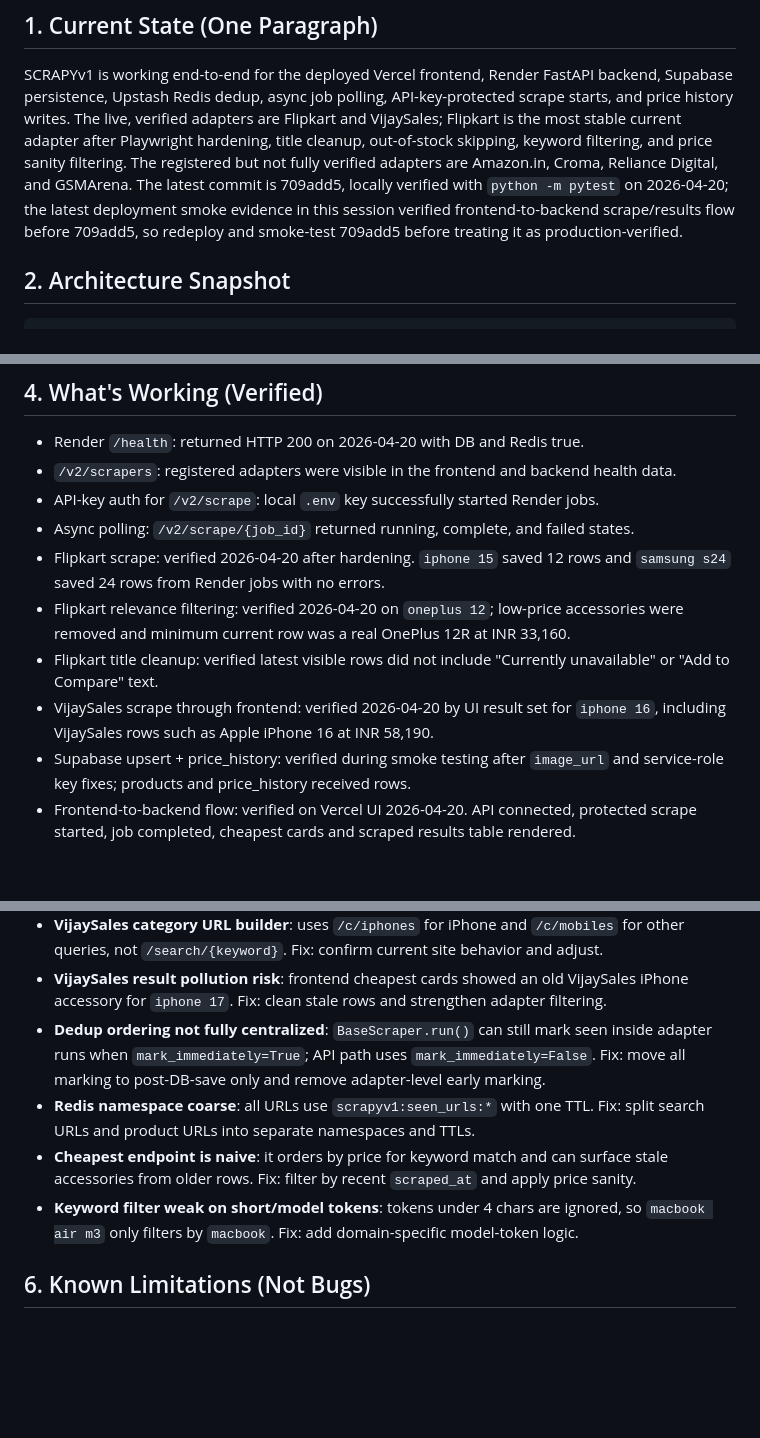
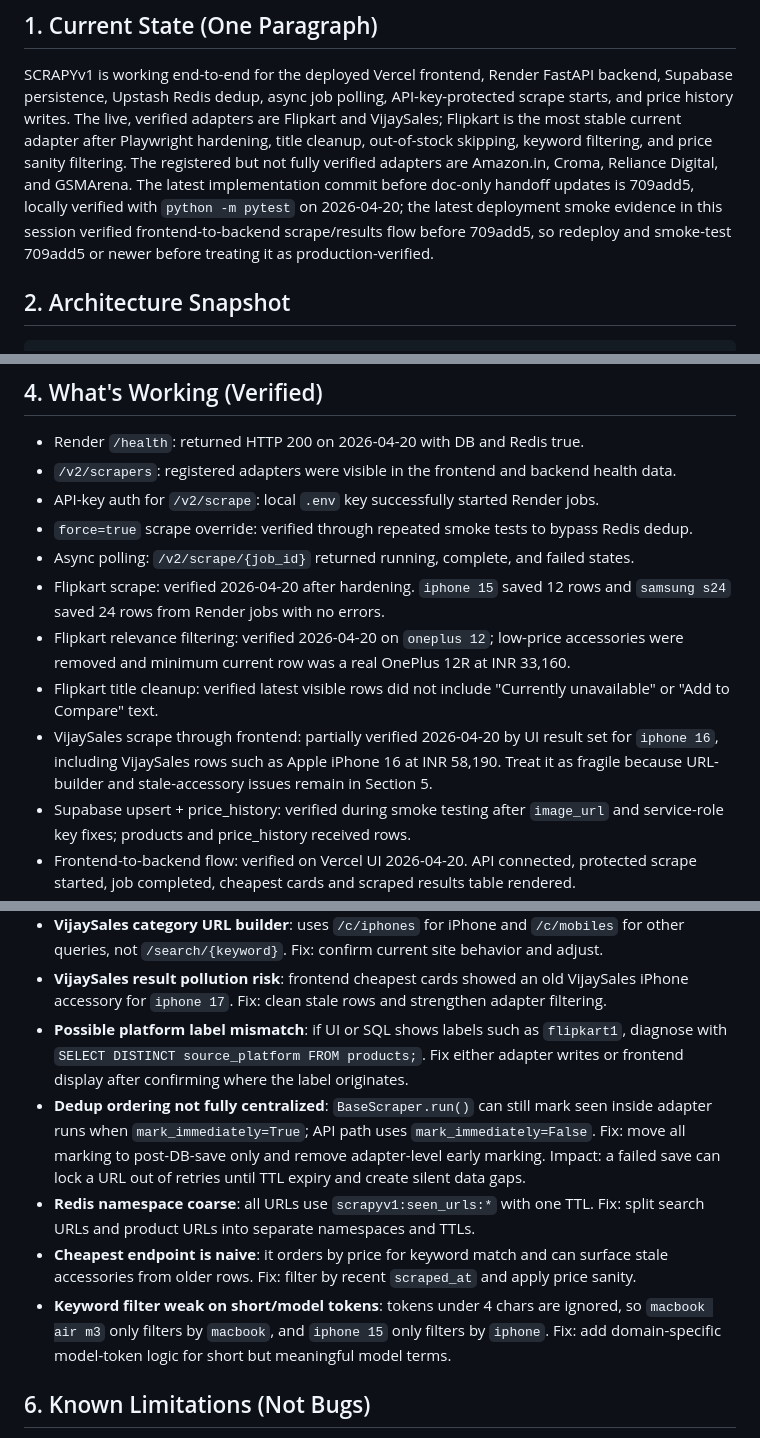
Before and after one commit to 5uhaeb/SCRAPYv1, a Markdown page: docs/PROJECT_STATE.md, 3 parts joined by grey strips. Drawn GitHub-style; blank space fills up the shorter version.

Commit message:
docs: refine project state handoff

```diff
--- a/docs/PROJECT_STATE.md
+++ b/docs/PROJECT_STATE.md
@@ -6,9 +6,10 @@ starts, and price history writes. The live, verified adapters are Flipkart and V
 Flipkart is the most stable current adapter after Playwright hardening, title cleanup,
 out-of-stock skipping, keyword filtering, and price sanity filtering. The registered but not
 fully verified adapters are Amazon.in, Croma, Reliance Digital, and GSMArena. The latest
-commit is 709add5, locally verified with `python -m pytest` on 2026-04-20; the latest
-deployment smoke evidence in this session verified frontend-to-backend scrape/results flow
-before 709add5, so redeploy and smoke-test 709add5 before treating it as production-verified.
+implementation commit before doc-only handoff updates is 709add5, locally verified with
+`python -m pytest` on 2026-04-20; the latest deployment smoke evidence in this session
+verified frontend-to-backend scrape/results flow before 709add5, so redeploy and smoke-test
+709add5 or newer before treating it as production-verified.
 
 ## 2. Architecture Snapshot
 
@@ -88,6 +92,7 @@ before 709add5, so redeploy and smoke-test 709add5 before treating it as product
 - Render `/health`: returned HTTP 200 on 2026-04-20 with DB and Redis true.
 - `/v2/scrapers`: registered adapters were visible in the frontend and backend health data.
 - API-key auth for `/v2/scrape`: local `.env` key successfully started Render jobs.
+- `force=true` scrape override: verified through repeated smoke tests to bypass Redis dedup.
 - Async polling: `/v2/scrape/{job_id}` returned running, complete, and failed states.
 - Flipkart scrape: verified 2026-04-20 after hardening. `iphone 15` saved 12 rows and
   `samsung s24` saved 24 rows from Render jobs with no errors.
@@ -95,8 +100,9 @@ before 709add5, so redeploy and smoke-test 709add5 before treating it as product
   were removed and minimum current row was a real OnePlus 12R at INR 33,160.
 - Flipkart title cleanup: verified latest visible rows did not include "Currently
   unavailable" or "Add to Compare" text.
-- VijaySales scrape through frontend: verified 2026-04-20 by UI result set for `iphone 16`,
-  including VijaySales rows such as Apple iPhone 16 at INR 58,190.
+- VijaySales scrape through frontend: partially verified 2026-04-20 by UI result set for
+  `iphone 16`, including VijaySales rows such as Apple iPhone 16 at INR 58,190. Treat it as
+  fragile because URL-builder and stale-accessory issues remain in Section 5.
 - Supabase upsert + price_history: verified during smoke testing after `image_url` and
   service-role key fixes; products and price_history received rows.
 - Frontend-to-backend flow: verified on Vercel UI 2026-04-20. API connected, protected scrape
@@ -118,15 +124,20 @@ before 709add5, so redeploy and smoke-test 709add5 before treating it as product
   other queries, not `/search/{keyword}`. Fix: confirm current site behavior and adjust.
 - **VijaySales result pollution risk**: frontend cheapest cards showed an old VijaySales
   iPhone accessory for `iphone 17`. Fix: clean stale rows and strengthen adapter filtering.
+- **Possible platform label mismatch**: if UI or SQL shows labels such as `flipkart1`,
+  diagnose with `SELECT DISTINCT source_platform FROM products;`. Fix either adapter writes
+  or frontend display after confirming where the label originates.
 - **Dedup ordering not fully centralized**: `BaseScraper.run()` can still mark seen inside
   adapter runs when `mark_immediately=True`; API path uses `mark_immediately=False`. Fix:
-  move all marking to post-DB-save only and remove adapter-level early marking.
+  move all marking to post-DB-save only and remove adapter-level early marking. Impact:
+  a failed save can lock a URL out of retries until TTL expiry and create silent data gaps.
 - **Redis namespace coarse**: all URLs use `scrapyv1:seen_urls:*` with one TTL. Fix: split
   search URLs and product URLs into separate namespaces and TTLs.
 - **Cheapest endpoint is naive**: it orders by price for keyword match and can surface stale
   accessories from older rows. Fix: filter by recent `scraped_at` and apply price sanity.
 - **Keyword filter weak on short/model tokens**: tokens under 4 chars are ignored, so
-  `macbook air m3` only filters by `macbook`. Fix: add domain-specific model-token logic.
+  `macbook air m3` only filters by `macbook`, and `iphone 15` only filters by `iphone`.
+  Fix: add domain-specific model-token logic for short but meaningful model terms.
 
 ## 6. Known Limitations (Not Bugs)
 
```
Also changed, not shown: other parts of docs/PROJECT_STATE.md (+12 -1 lines).
